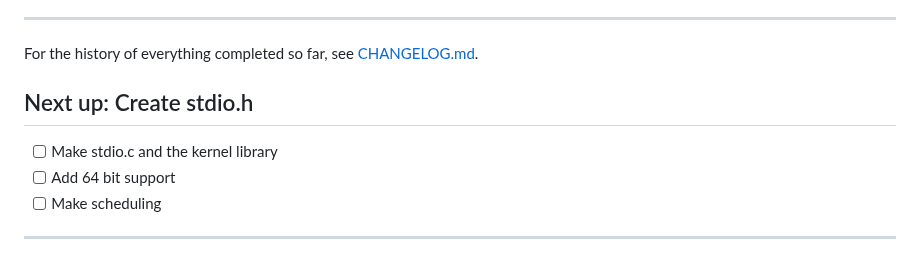
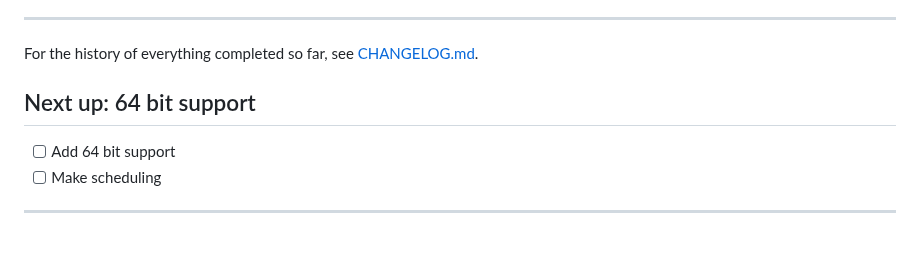
Before and after one commit to alexdev8930/NoviumOS, a Markdown page: Documentation/todo.md, the part around the change. Rendered like a GitHub page.

```diff
--- a/Documentation/todo.md
+++ b/Documentation/todo.md
@@ -7,9 +7,8 @@ An honest look at where the project stands and what's on the list. Roughly order
 For the history of everything completed so far, see [CHANGELOG.md](../CHANGELOG.md).
 
 
-## Next up: Create stdio.h
+## Next up: 64 bit support
 
-- [ ] Make stdio.c and the kernel library
 - [ ] Add 64 bit support
 - [ ] Make scheduling
 
```
Also changed, not shown: CHANGELOG.md (+3 -0 lines), README.md (+2 -1 lines), .github/assets/preview-0.0.2.gif (deleted), .github/assets/preview-0.1.0.gif (deleted), .github/assets/preview.gif (added), 9 other files.
